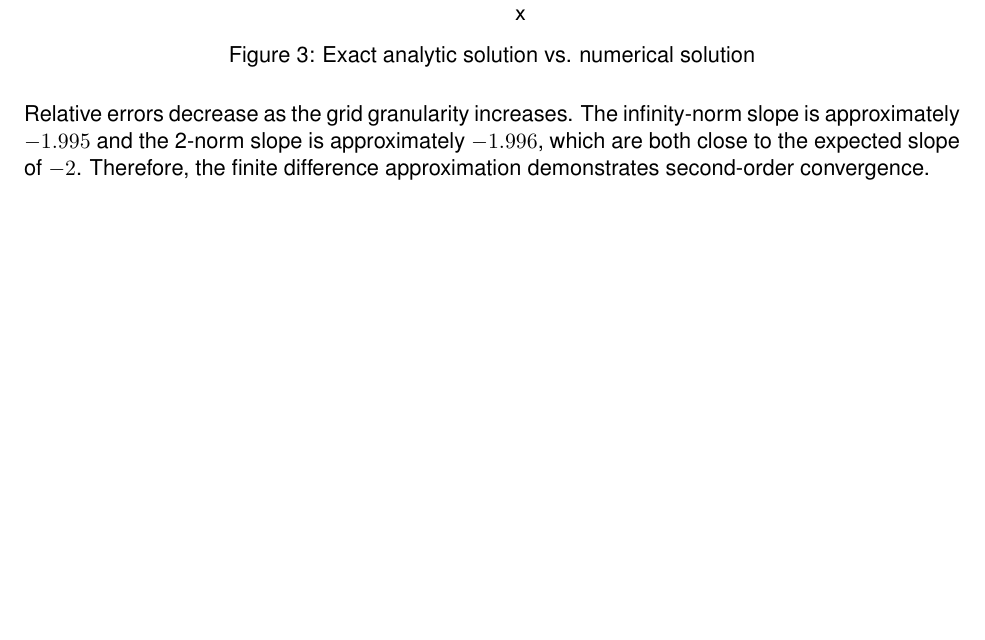
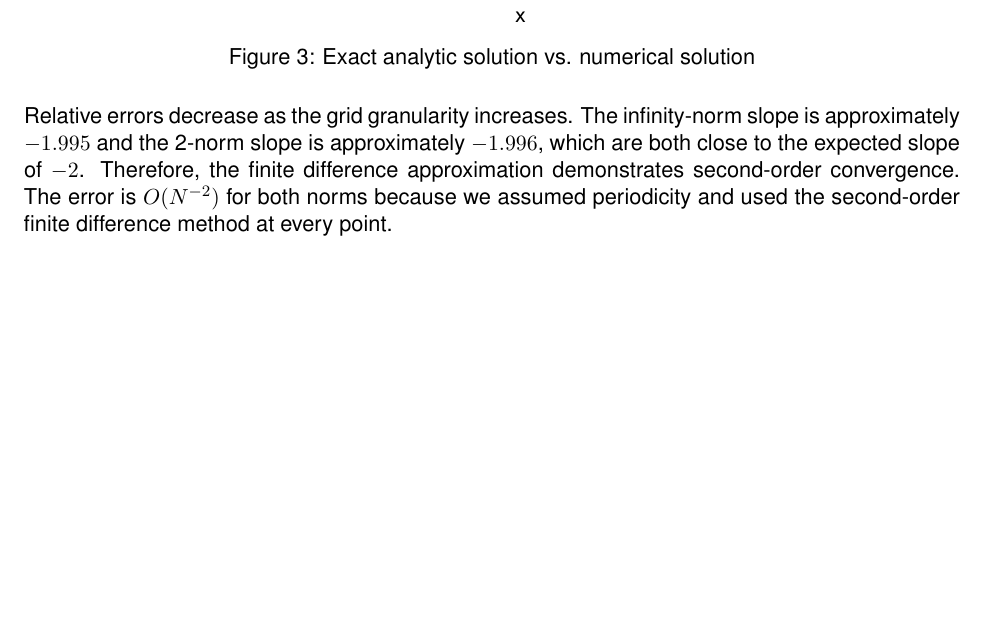
Before and after one commit to Haleehope/numerical-pdes, a LaTeX problem sheet (HW1/main.tex): part of page 4 of 10, cut so that both start at the same text, the shorter picture padded with empty space. Compiled offline with pdfLaTeX.

Commit message:
Added corrected tex file and PDF.

```diff
--- a/HW1/main.tex
+++ b/HW1/main.tex
@@ -139,7 +139,7 @@ Repeat Problem 1, but compute the second derivative $f''(x)$. Assume periodicity
     \label{fig:Q2a}
 \end{figure}
 
-Relative errors decrease as the grid granularity increases. The infinity-norm slope is approximately $-1.995$ and the 2-norm slope is approximately $-1.996$, which are both close to the expected slope of $-2$. Therefore, the finite difference approximation demonstrates second-order convergence.
+Relative errors decrease as the grid granularity increases. The infinity-norm slope is approximately $-1.995$ and the 2-norm slope is approximately $-1.996$, which are both close to the expected slope of $-2$. Therefore, the finite difference approximation demonstrates second-order convergence. The error is $O(N^{-2})$ for both norms because we assumed periodicity and used the second-order finite difference method at every point.
 
 \begin{figure}[H]
     \centering
```
Also changed, not shown: HW1/Elsayed_Hope_HW1_MATH550.pdf (added), HW1/Q3a.pdf, HW1/Q4a.pdf, HW1/Q4b.pdf.
